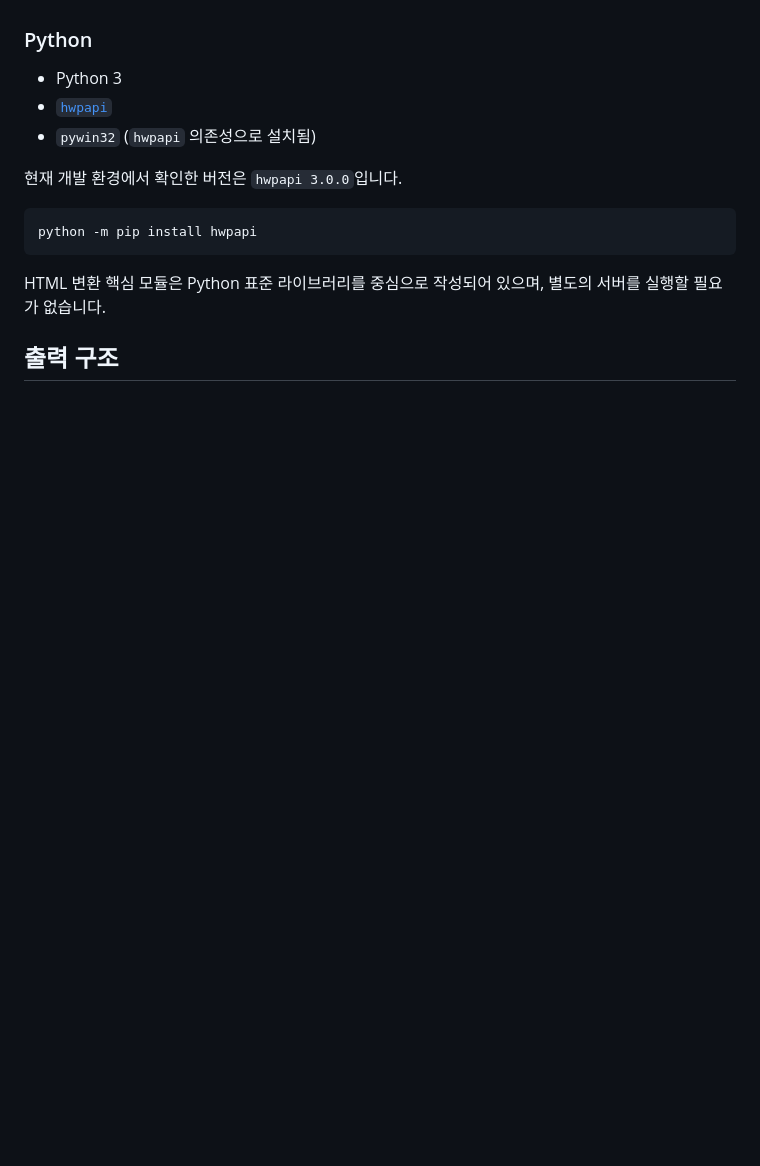
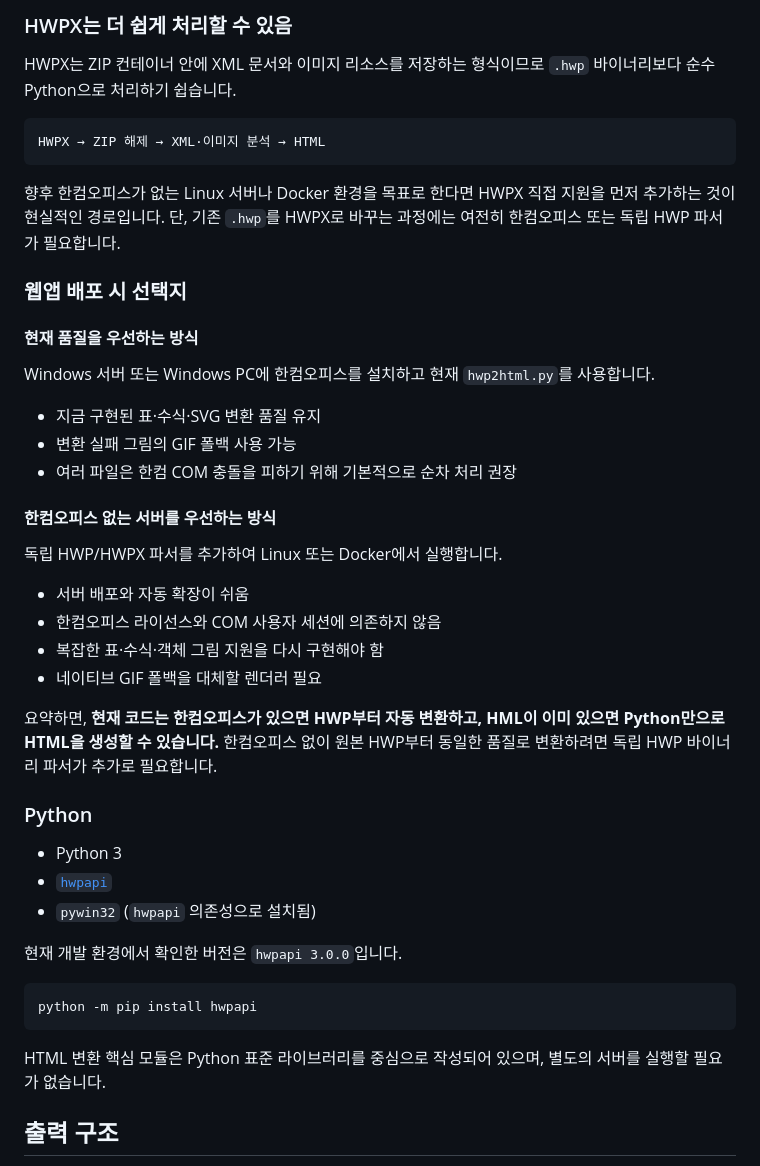
Before and after one commit to kkmin1/hwp2html, a Markdown page: README.md, the part around one of its changes. GitHub-like rendering; blank space fills up the shorter version.

Commit message:
Document Office dependency and pure Python options

````diff
--- a/README.md
+++ b/README.md
@@ -97,3 +165,33 @@ HWP → HML 단계는 한컴오피스 COM 자동화를 사용하므로, 한컴
+### HWPX는 더 쉽게 처리할 수 있음
+
+HWPX는 ZIP 컨테이너 안에 XML 문서와 이미지 리소스를 저장하는 형식이므로 `.hwp` 바이너리보다 순수 Python으로 처리하기 쉽습니다.
+
+```text
+HWPX → ZIP 해제 → XML·이미지 분석 → HTML
+```
+
+향후 한컴오피스가 없는 Linux 서버나 Docker 환경을 목표로 한다면 HWPX 직접 지원을 먼저 추가하는 것이 현실적인 경로입니다. 단, 기존 `.hwp`를 HWPX로 바꾸는 과정에는 여전히 한컴오피스 또는 독립 HWP 파서가 필요합니다.
+
+### 웹앱 배포 시 선택지
+
+#### 현재 품질을 우선하는 방식
+
+Windows 서버 또는 Windows PC에 한컴오피스를 설치하고 현재 `hwp2html.py`를 사용합니다.
+
+- 지금 구현된 표·수식·SVG 변환 품질 유지
+- 변환 실패 그림의 GIF 폴백 사용 가능
+- 여러 파일은 한컴 COM 충돌을 피하기 위해 기본적으로 순차 처리 권장
+
+#### 한컴오피스 없는 서버를 우선하는 방식
+
+독립 HWP/HWPX 파서를 추가하여 Linux 또는 Docker에서 실행합니다.
+
+- 서버 배포와 자동 확장이 쉬움
+- 한컴오피스 라이선스와 COM 사용자 세션에 의존하지 않음
+- 복잡한 표·수식·객체 그림 지원을 다시 구현해야 함
+- 네이티브 GIF 폴백을 대체할 렌더러 필요
+
+요약하면, **현재 코드는 한컴오피스가 있으면 HWP부터 자동 변환하고, HML이 이미 있으면 Python만으로 HTML을 생성할 수 있습니다.** 한컴오피스 없이 원본 HWP부터 동일한 품질로 변환하려면 독립 HWP 바이너리 파서가 추가로 필요합니다.
 
 ### Python
 
````
Also changed, not shown: other parts of README.md (+68 -0 lines).
